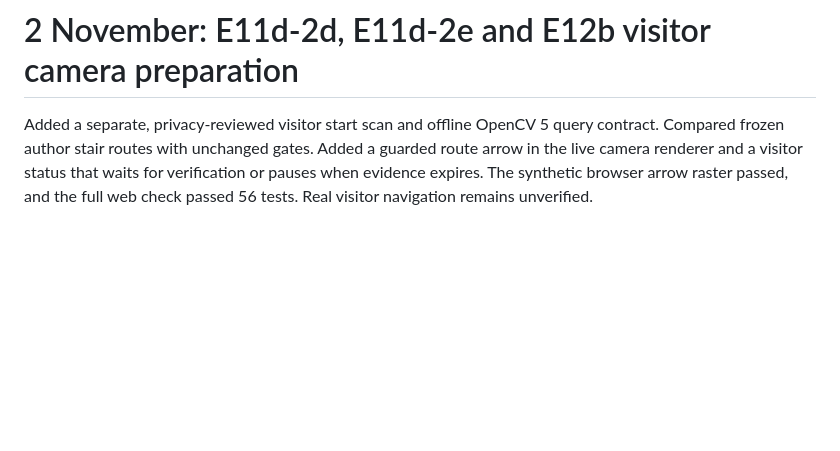
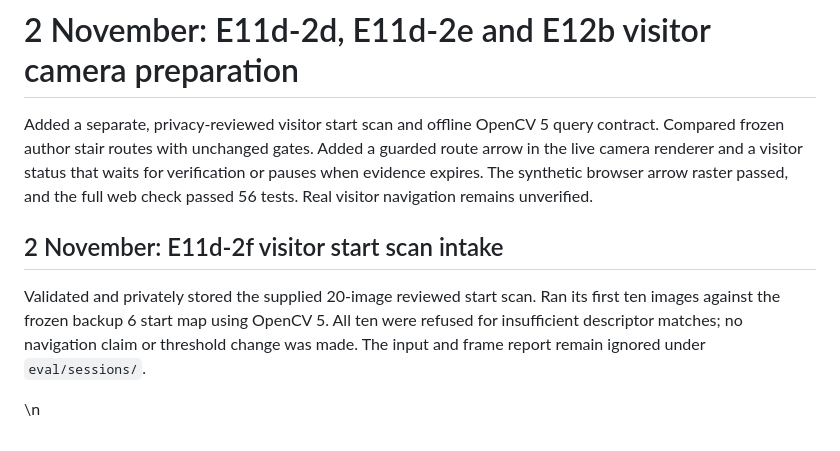
Before and after one commit to NestroyMusoke/WALK-IT, a Markdown page: docs/CHANGELOG.md, the part around the change. GitHub-like rendering; blank space fills up the shorter version.

```diff
--- a/docs/CHANGELOG.md
+++ b/docs/CHANGELOG.md
@@ -184,3 +184,8 @@ Tightened flock convergence so WALK IT becomes legible inside the smaller framed
 # 2 November: E11d-2d, E11d-2e and E12b visitor camera preparation
 
 Added a separate, privacy-reviewed visitor start scan and offline OpenCV 5 query contract. Compared frozen author stair routes with unchanged gates. Added a guarded route arrow in the live camera renderer and a visitor status that waits for verification or pauses when evidence expires. The synthetic browser arrow raster passed, and the full web check passed 56 tests. Real visitor navigation remains unverified.
+## 2 November: E11d-2f visitor start scan intake
+
+Validated and privately stored the supplied 20-image reviewed start scan. Ran its first ten images against the frozen backup 6 start map using OpenCV 5. All ten were refused for insufficient descriptor matches; no navigation claim or threshold change was made. The input and frame report remain ignored under `eval/sessions/`.
+
+\n
```
Also changed, not shown: TASKS.md (+1 -0 lines), docs/DECISIONS_LOG.md (+7 -0 lines).
